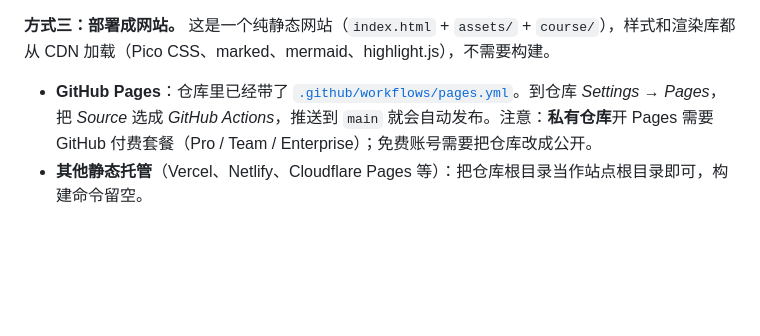
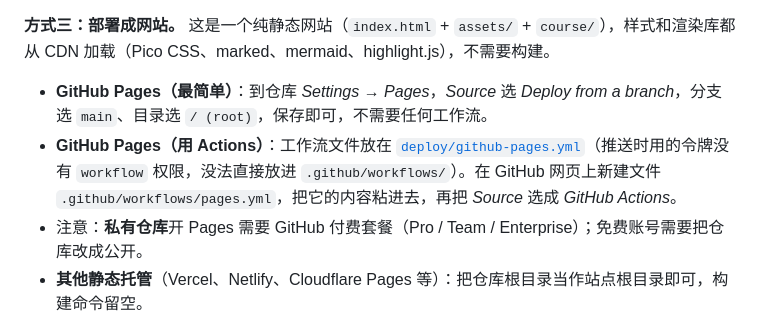
Before and after one commit to dockcy/pi-durable-tutorial, a Markdown page: README.md, the part around the change. Drawn GitHub-style; blank space fills up the shorter version.

Commit message:
README：补充 GitHub Pages 部署说明

```diff
--- a/README.md
+++ b/README.md
@@ -58,7 +58,9 @@ python3 -m http.server 8000      # 或者 npx serve .
 
 **方式三：部署成网站。** 这是一个纯静态网站（`index.html` + `assets/` + `course/`），样式和渲染库都从 CDN 加载（Pico CSS、marked、mermaid、highlight.js），不需要构建。
 
-- **GitHub Pages**：仓库里已经带了 [`.github/workflows/pages.yml`](.github/workflows/pages.yml)。到仓库 *Settings → Pages*，把 *Source* 选成 *GitHub Actions*，推送到 `main` 就会自动发布。注意：**私有仓库**开 Pages 需要 GitHub 付费套餐（Pro / Team / Enterprise）；免费账号需要把仓库改成公开。
+- **GitHub Pages（最简单）**：到仓库 *Settings → Pages*，*Source* 选 *Deploy from a branch*，分支选 `main`、目录选 `/ (root)`，保存即可，不需要任何工作流。
+- **GitHub Pages（用 Actions）**：工作流文件放在 [`deploy/github-pages.yml`](deploy/github-pages.yml)（推送时用的令牌没有 `workflow` 权限，没法直接放进 `.github/workflows/`）。在 GitHub 网页上新建文件 `.github/workflows/pages.yml`，把它的内容粘进去，再把 *Source* 选成 *GitHub Actions*。
+- 注意：**私有仓库**开 Pages 需要 GitHub 付费套餐（Pro / Team / Enterprise）；免费账号需要把仓库改成公开。
 - **其他静态托管**（Vercel、Netlify、Cloudflare Pages 等）：把仓库根目录当作站点根目录即可，构建命令留空。
 
 ## 动手实验
```
